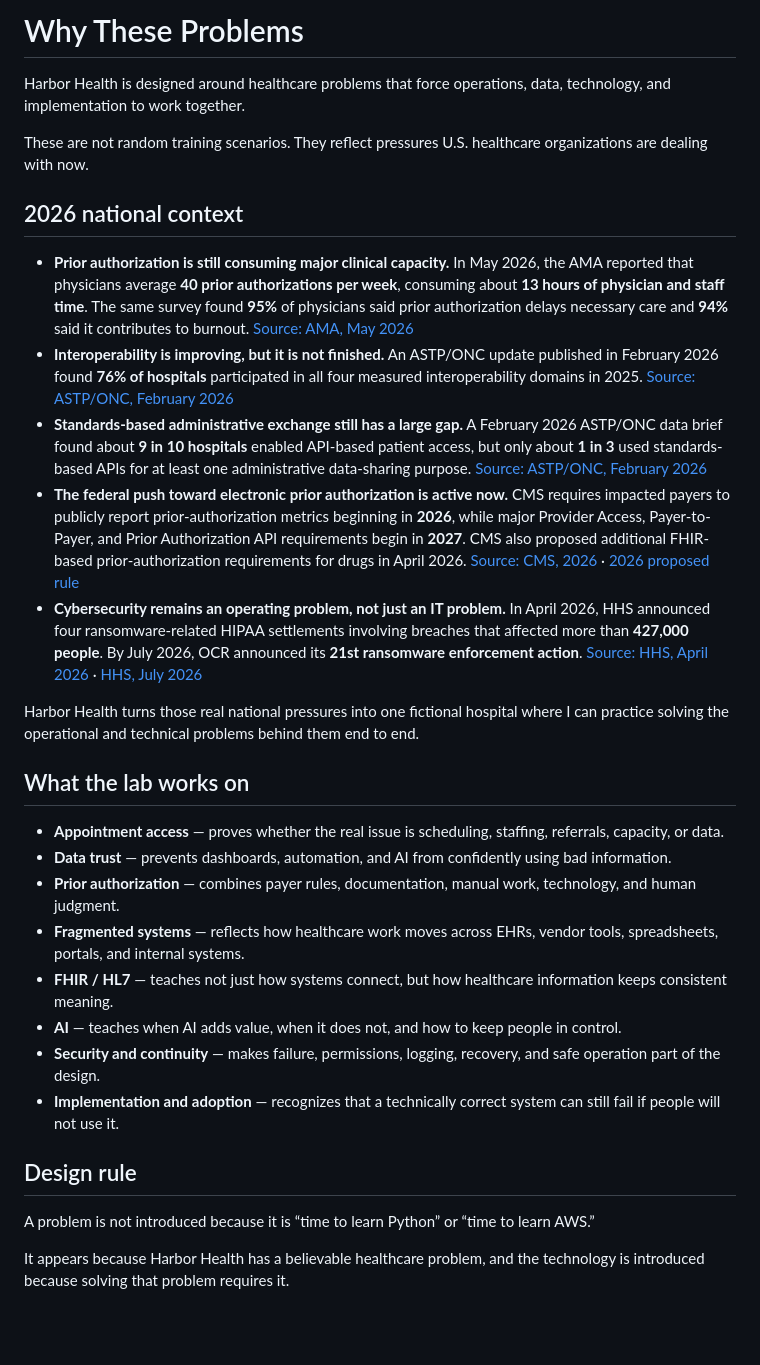
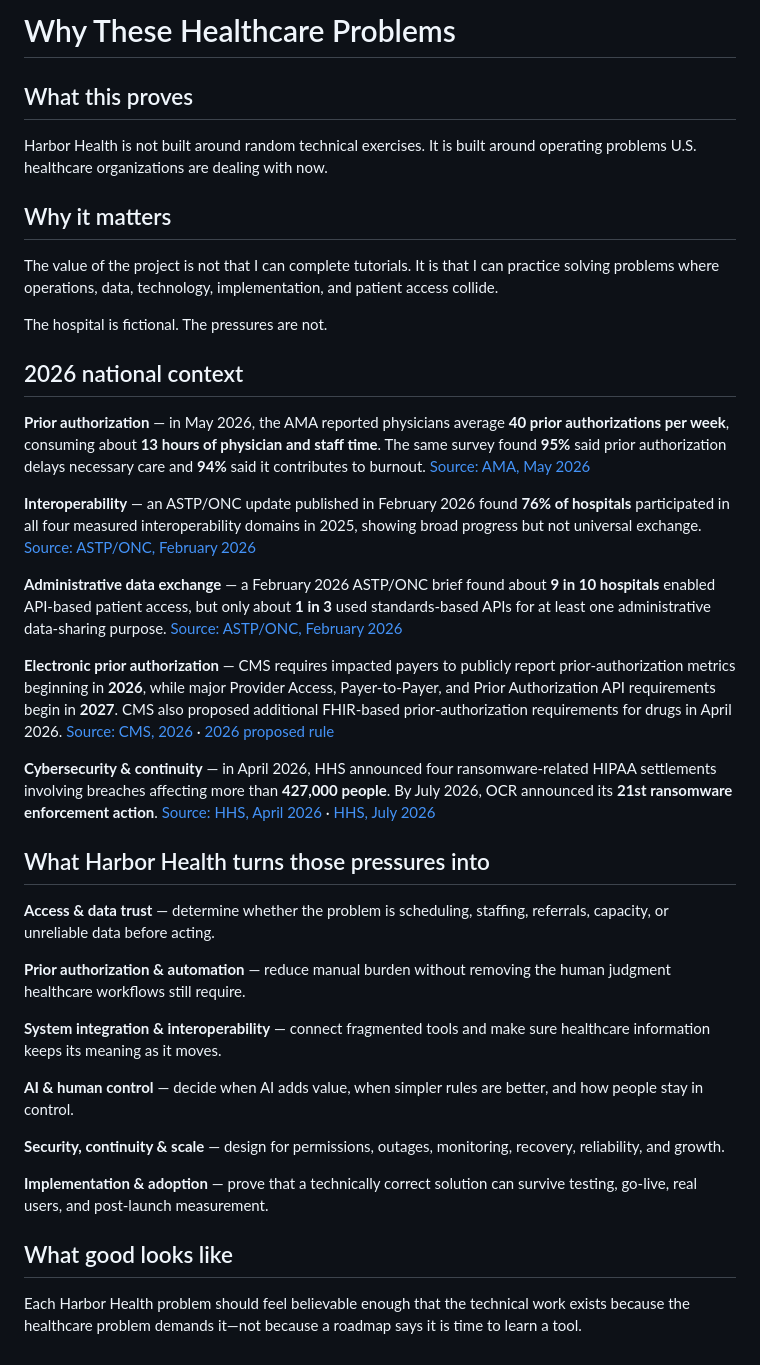
Before and after one commit to jcoulthurst2-maker/harbor-health-solutions-lab, a Markdown page: docs/WHY-THESE-PROBLEMS.md, the part around the change. Rendered like a GitHub page; blank space fills up the shorter version.

Commit message:
Refocus problem page on national significance

```diff
--- a/docs/WHY-THESE-PROBLEMS.md
+++ b/docs/WHY-THESE-PROBLEMS.md
@@ -1,32 +1,41 @@
-# Why These Problems
+# Why These Healthcare Problems
 
-Harbor Health is designed around healthcare problems that force operations, data, technology, and implementation to work together.
+## What this proves
 
-These are not random training scenarios. They reflect pressures U.S. healthcare organizations are dealing with now.
+Harbor Health is not built around random technical exercises. It is built around operating problems U.S. healthcare organizations are dealing with now.
+
+## Why it matters
+
+The value of the project is not that I can complete tutorials. It is that I can practice solving problems where operations, data, technology, implementation, and patient access collide.
+
+The hospital is fictional. The pressures are not.
 
 ## 2026 national context
 
-- **Prior authorization is still consuming major clinical capacity.** In May 2026, the AMA reported that physicians average **40 prior authorizations per week**, consuming about **13 hours of physician and staff time**. The same survey found **95%** of physicians said prior authorization delays necessary care and **94%** said it contributes to burnout. [Source: AMA, May 2026](https://www.ama-assn.org/practice-management/prior-authorization/only-1-3-doctors-trusts-insurers-prior-authorization)
-- **Interoperability is improving, but it is not finished.** An ASTP/ONC update published in February 2026 found **76% of hospitals** participated in all four measured interoperability domains in 2025. [Source: ASTP/ONC, February 2026](https://healthit.gov/data/quickstats/electronic-health-information-exchange-hospitals/)
-- **Standards-based administrative exchange still has a large gap.** A February 2026 ASTP/ONC data brief found about **9 in 10 hospitals** enabled API-based patient access, but only about **1 in 3** used standards-based APIs for at least one administrative data-sharing purpose. [Source: ASTP/ONC, February 2026](https://healthit.gov/data/data-briefs/hospital-use-of-apis-to-enable-data-sharing-between-ehrs-and-third-party-technology/)
-- **The federal push toward electronic prior authorization is active now.** CMS requires impacted payers to publicly report prior-authorization metrics beginning in **2026**, while major Provider Access, Payer-to-Payer, and Prior Authorization API requirements begin in **2027**. CMS also proposed additional FHIR-based prior-authorization requirements for drugs in April 2026. [Source: CMS, 2026](https://www.cms.gov/initiatives/burden-reduction/overview/interoperability/frequently-asked-questions/prior-authorization-api) · [2026 proposed rule](https://www.cms.gov/newsroom/fact-sheets/2026-cms-interoperability-standards-prior-authorization-drugs-proposed-rule)
-- **Cybersecurity remains an operating problem, not just an IT problem.** In April 2026, HHS announced four ransomware-related HIPAA settlements involving breaches that affected more than **427,000 people**. By July 2026, OCR announced its **21st ransomware enforcement action**. [Source: HHS, April 2026](https://www.hhs.gov/press-room/ocr-settles-four-ransomware-investigations.html) · [HHS, July 2026](https://www.hhs.gov/press-room/hhs-ocr-settles-ransomware-investigation-with-healthcare-system.html)
+**Prior authorization** — in May 2026, the AMA reported physicians average **40 prior authorizations per week**, consuming about **13 hours of physician and staff time**. The same survey found **95%** said prior authorization delays necessary care and **94%** said it contributes to burnout. [Source: AMA, May 2026](https://www.ama-assn.org/practice-management/prior-authorization/only-1-3-doctors-trusts-insurers-prior-authorization)
 
-Harbor Health turns those real national pressures into one fictional hospital where I can practice solving the operational and technical problems behind them end to end.
+**Interoperability** — an ASTP/ONC update published in February 2026 found **76% of hospitals** participated in all four measured interoperability domains in 2025, showing broad progress but not universal exchange. [Source: ASTP/ONC, February 2026](https://healthit.gov/data/quickstats/electronic-health-information-exchange-hospitals/)
 
-## What the lab works on
+**Administrative data exchange** — a February 2026 ASTP/ONC brief found about **9 in 10 hospitals** enabled API-based patient access, but only about **1 in 3** used standards-based APIs for at least one administrative data-sharing purpose. [Source: ASTP/ONC, February 2026](https://healthit.gov/data/data-briefs/hospital-use-of-apis-to-enable-data-sharing-between-ehrs-and-third-party-technology/)
 
-- **Appointment access** — proves whether the real issue is scheduling, staffing, referrals, capacity, or data.
-- **Data trust** — prevents dashboards, automation, and AI from confidently using bad information.
-- **Prior authorization** — combines payer rules, documentation, manual work, technology, and human judgment.
-- **Fragmented systems** — reflects how healthcare work moves across EHRs, vendor tools, spreadsheets, portals, and internal systems.
-- **FHIR / HL7** — teaches not just how systems connect, but how healthcare information keeps consistent meaning.
-- **AI** — teaches when AI adds value, when it does not, and how to keep people in control.
-- **Security and continuity** — makes failure, permissions, logging, recovery, and safe operation part of the design.
-- **Implementation and adoption** — recognizes that a technically correct system can still fail if people will not use it.
+**Electronic prior authorization** — CMS requires impacted payers to publicly report prior-authorization metrics beginning in **2026**, while major Provider Access, Payer-to-Payer, and Prior Authorization API requirements begin in **2027**. CMS also proposed additional FHIR-based prior-authorization requirements for drugs in April 2026. [Source: CMS, 2026](https://www.cms.gov/initiatives/burden-reduction/overview/interoperability/frequently-asked-questions/prior-authorization-api) · [2026 proposed rule](https://www.cms.gov/newsroom/fact-sheets/2026-cms-interoperability-standards-prior-authorization-drugs-proposed-rule)
 
-## Design rule
+**Cybersecurity & continuity** — in April 2026, HHS announced four ransomware-related HIPAA settlements involving breaches affecting more than **427,000 people**. By July 2026, OCR announced its **21st ransomware enforcement action**. [Source: HHS, April 2026](https://www.hhs.gov/press-room/ocr-settles-four-ransomware-investigations.html) · [HHS, July 2026](https://www.hhs.gov/press-room/hhs-ocr-settles-ransomware-investigation-with-healthcare-system.html)
 
-A problem is not introduced because it is “time to learn Python” or “time to learn AWS.”
+## What Harbor Health turns those pressures into
 
-It appears because Harbor Health has a believable healthcare problem, and the technology is introduced because solving that problem requires it.
+**Access & data trust** — determine whether the problem is scheduling, staffing, referrals, capacity, or unreliable data before acting.
+
+**Prior authorization & automation** — reduce manual burden without removing the human judgment healthcare workflows still require.
+
+**System integration & interoperability** — connect fragmented tools and make sure healthcare information keeps its meaning as it moves.
+
+**AI & human control** — decide when AI adds value, when simpler rules are better, and how people stay in control.
+
+**Security, continuity & scale** — design for permissions, outages, monitoring, recovery, reliability, and growth.
+
+**Implementation & adoption** — prove that a technically correct solution can survive testing, go-live, real users, and post-launch measurement.
+
+## What good looks like
+
+Each Harbor Health problem should feel believable enough that the technical work exists because the healthcare problem demands it—not because a roadmap says it is time to learn a tool.
```
